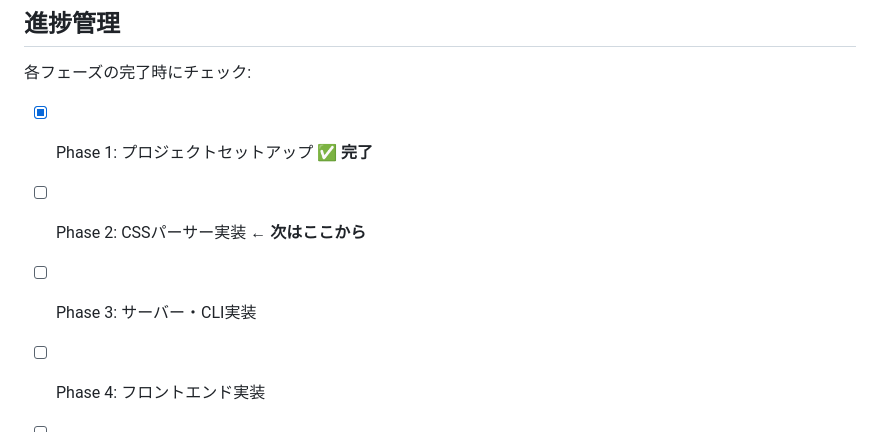
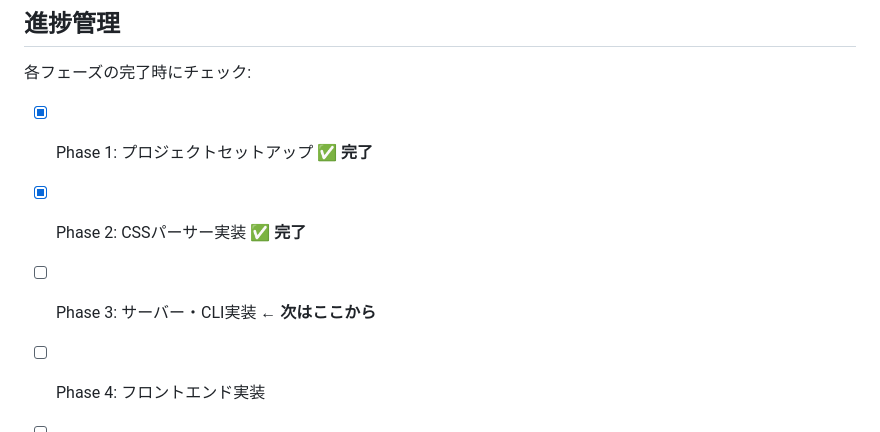
Before and after one commit to kskwtnk/tailwind-variables-viewer, a Markdown page: .claude/rules/phases.md, the part around the change. GitHub-like rendering.

Commit message:
Update document

```diff
--- a/.claude/rules/phases.md
+++ b/.claude/rules/phases.md
@@ -592,8 +592,8 @@ npx tailwind-variables-viewer@latest -c test/fixtures/basic.css -o
 各フェーズの完了時にチェック:
 
 - [x] Phase 1: プロジェクトセットアップ ✅ **完了**
-- [ ] Phase 2: CSSパーサー実装 ← **次はここから**
-- [ ] Phase 3: サーバー・CLI実装
+- [x] Phase 2: CSSパーサー実装 ✅ **完了**
+- [ ] Phase 3: サーバー・CLI実装 ← **次はここから**
 - [ ] Phase 4: フロントエンド実装
 - [ ] Phase 5: 統合とテスト
 - [ ] Phase 6: 公開準備
```
